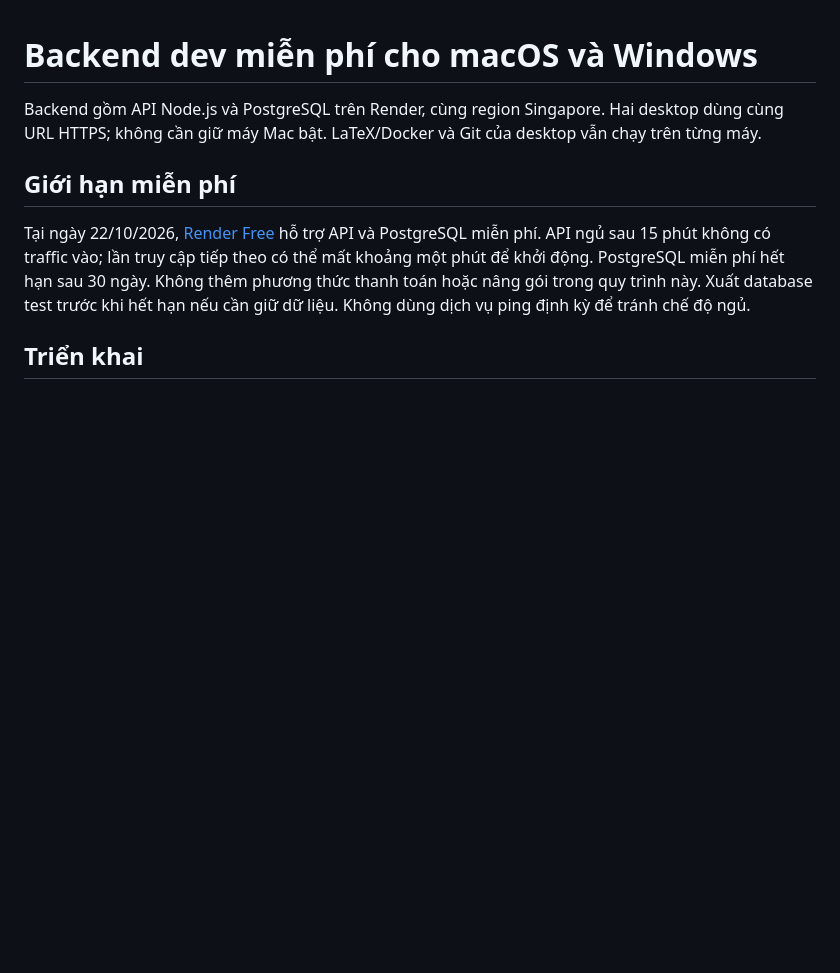
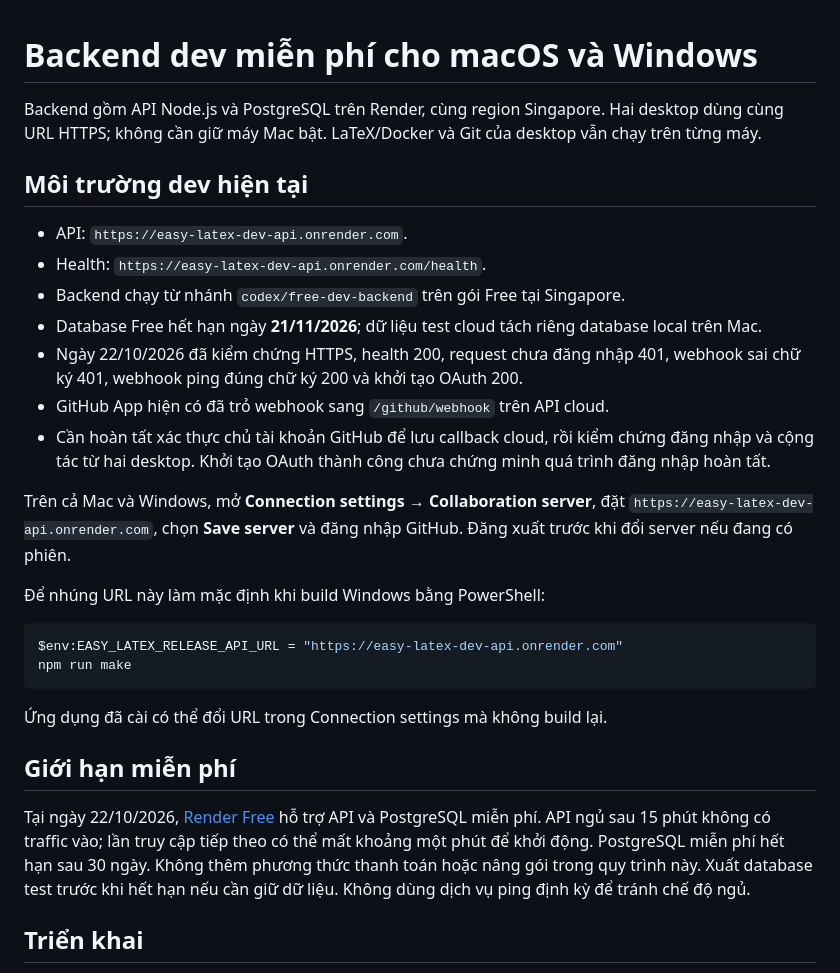
Before and after one commit to Huydinh2106/easy-lateX, a Markdown page: docs/FREE_DEV_BACKEND.vi.md, the part around the change. GitHub-like rendering; blank space fills up the shorter version.

Commit message:
docs: record the shared free development API

````diff
--- a/docs/FREE_DEV_BACKEND.vi.md
+++ b/docs/FREE_DEV_BACKEND.vi.md
@@ -3,6 +3,33 @@
 Backend gồm API Node.js và PostgreSQL trên Render, cùng region Singapore.
 Hai desktop dùng cùng URL HTTPS; không cần giữ máy Mac bật.
 LaTeX/Docker và Git của desktop vẫn chạy trên từng máy.
+
+## Môi trường dev hiện tại
+
+- API: `https://easy-latex-dev-api.onrender.com`.
+- Health: `https://easy-latex-dev-api.onrender.com/health`.
+- Backend chạy từ nhánh `codex/free-dev-backend` trên gói Free tại Singapore.
+- Database Free hết hạn ngày **21/11/2026**; dữ liệu test cloud tách riêng
+  database local trên Mac.
+- Ngày 22/10/2026 đã kiểm chứng HTTPS, health 200, request chưa đăng nhập 401,
+  webhook sai chữ ký 401, webhook ping đúng chữ ký 200 và khởi tạo OAuth 200.
+- GitHub App hiện có đã trỏ webhook sang `/github/webhook` trên API cloud.
+- Cần hoàn tất xác thực chủ tài khoản GitHub để lưu callback cloud, rồi kiểm
+  chứng đăng nhập và cộng tác từ hai desktop. Khởi tạo OAuth thành công chưa
+  chứng minh quá trình đăng nhập hoàn tất.
+
+Trên cả Mac và Windows, mở **Connection settings → Collaboration server**,
+đặt `https://easy-latex-dev-api.onrender.com`, chọn **Save server** và đăng nhập
+GitHub. Đăng xuất trước khi đổi server nếu đang có phiên.
+
+Để nhúng URL này làm mặc định khi build Windows bằng PowerShell:
+
+```powershell
+$env:EASY_LATEX_RELEASE_API_URL = "https://easy-latex-dev-api.onrender.com"
+npm run make
+```
+
+Ứng dụng đã cài có thể đổi URL trong Connection settings mà không build lại.
 
 ## Giới hạn miễn phí
 
````
